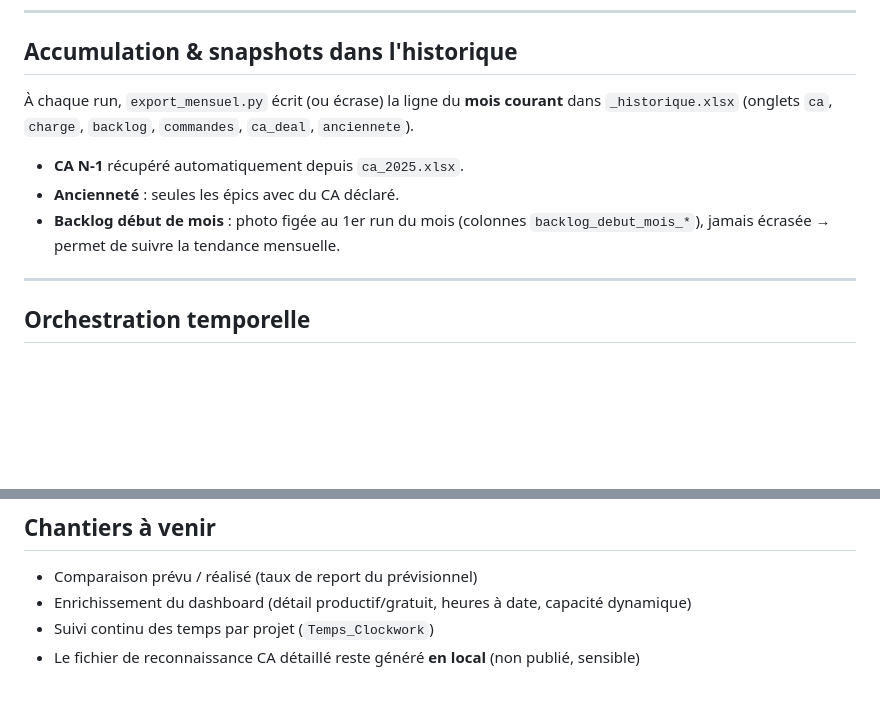
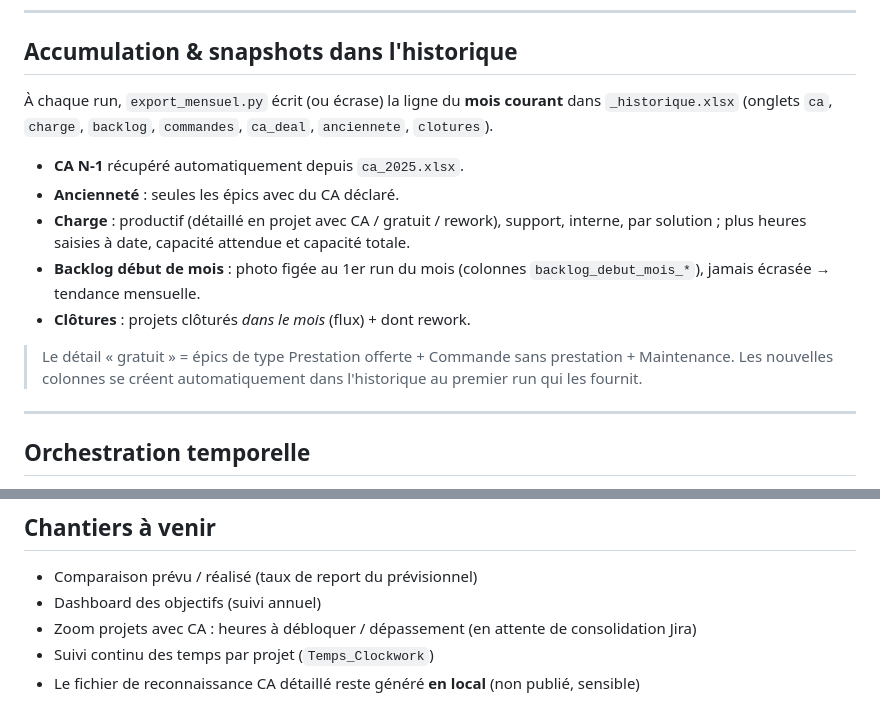
Before and after one commit to MathildePanierDelivery/jira-export, a Markdown page: README.md, 2 parts joined by grey strips. Rendered like a GitHub page; blank space fills up the shorter version.

```diff
--- a/README.md
+++ b/README.md
@@ -69,12 +69,16 @@ Les worklogs sont saisis via **Tempo**, pas l'API Jira native (qui renvoie un co
 ## Accumulation & snapshots dans l'historique
 
 À chaque run, `export_mensuel.py` écrit (ou écrase) la ligne du **mois courant** dans
-`_historique.xlsx` (onglets `ca`, `charge`, `backlog`, `commandes`, `ca_deal`, `anciennete`).
+`_historique.xlsx` (onglets `ca`, `charge`, `backlog`, `commandes`, `ca_deal`, `anciennete`, `clotures`).
 
 - **CA N-1** récupéré automatiquement depuis `ca_2025.xlsx`.
 - **Ancienneté** : seules les épics avec du CA déclaré.
-- **Backlog début de mois** : photo figée au 1er run du mois (colonnes `backlog_debut_mois_*`),
-  jamais écrasée → permet de suivre la tendance mensuelle.
+- **Charge** : productif (détaillé en projet avec CA / gratuit / rework), support, interne, par solution ; plus heures saisies à date, capacité attendue et capacité totale.
+- **Backlog début de mois** : photo figée au 1er run du mois (colonnes `backlog_debut_mois_*`), jamais écrasée → tendance mensuelle.
+- **Clôtures** : projets clôturés *dans le mois* (flux) + dont rework.
+
+> Le détail « gratuit » = épics de type Prestation offerte + Commande sans prestation + Maintenance.
+> Les nouvelles colonnes se créent automatiquement dans l'historique au premier run qui les fournit.
 
 ---
 
@@ -183,6 +187,7 @@ Bérénice Bossard · Marine Masingarbe · Duncan Hamelin · Maxime Pontonnier
 ## Chantiers à venir
 
 - Comparaison prévu / réalisé (taux de report du prévisionnel)
-- Enrichissement du dashboard (détail productif/gratuit, heures à date, capacité dynamique)
+- Dashboard des objectifs (suivi annuel)
+- Zoom projets avec CA : heures à débloquer / dépassement (en attente de consolidation Jira)
 - Suivi continu des temps par projet (`Temps_Clockwork`)
 - Le fichier de reconnaissance CA détaillé reste généré **en local** (non publié, sensible)
```
